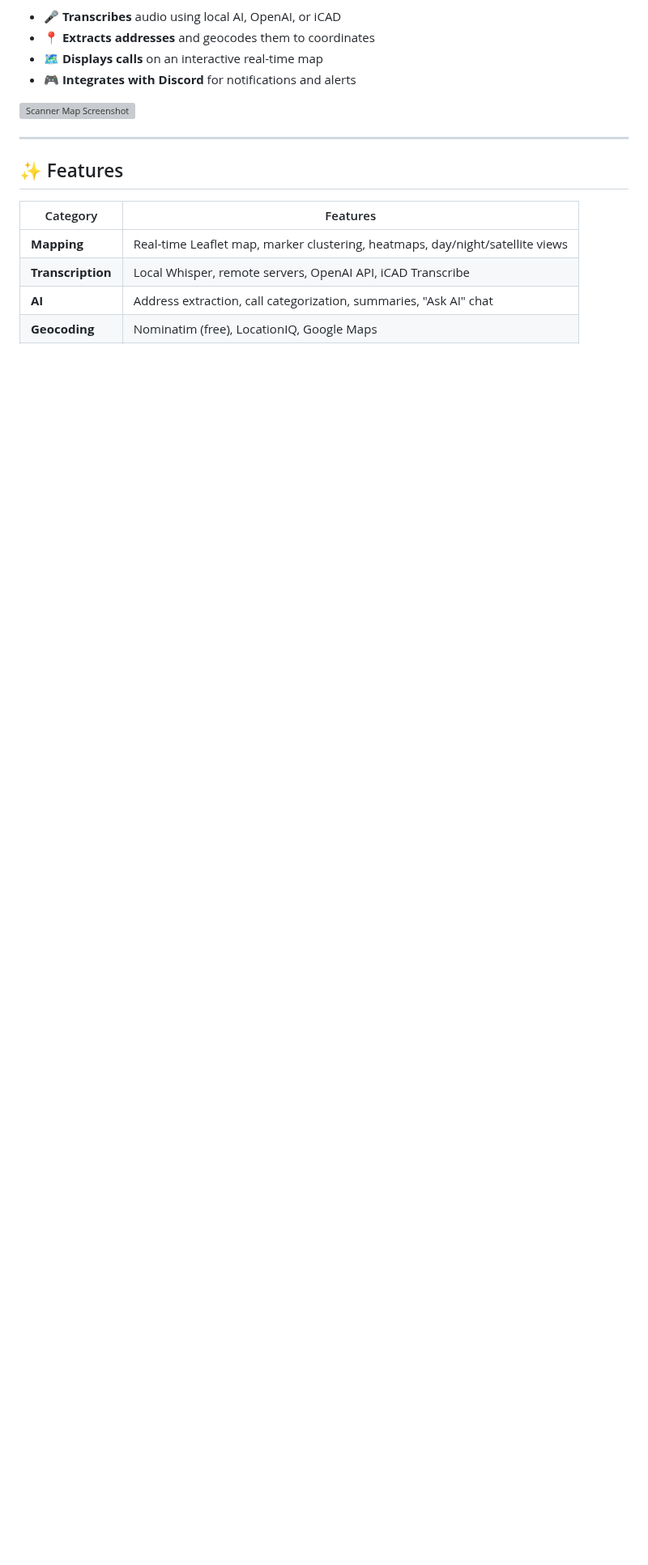
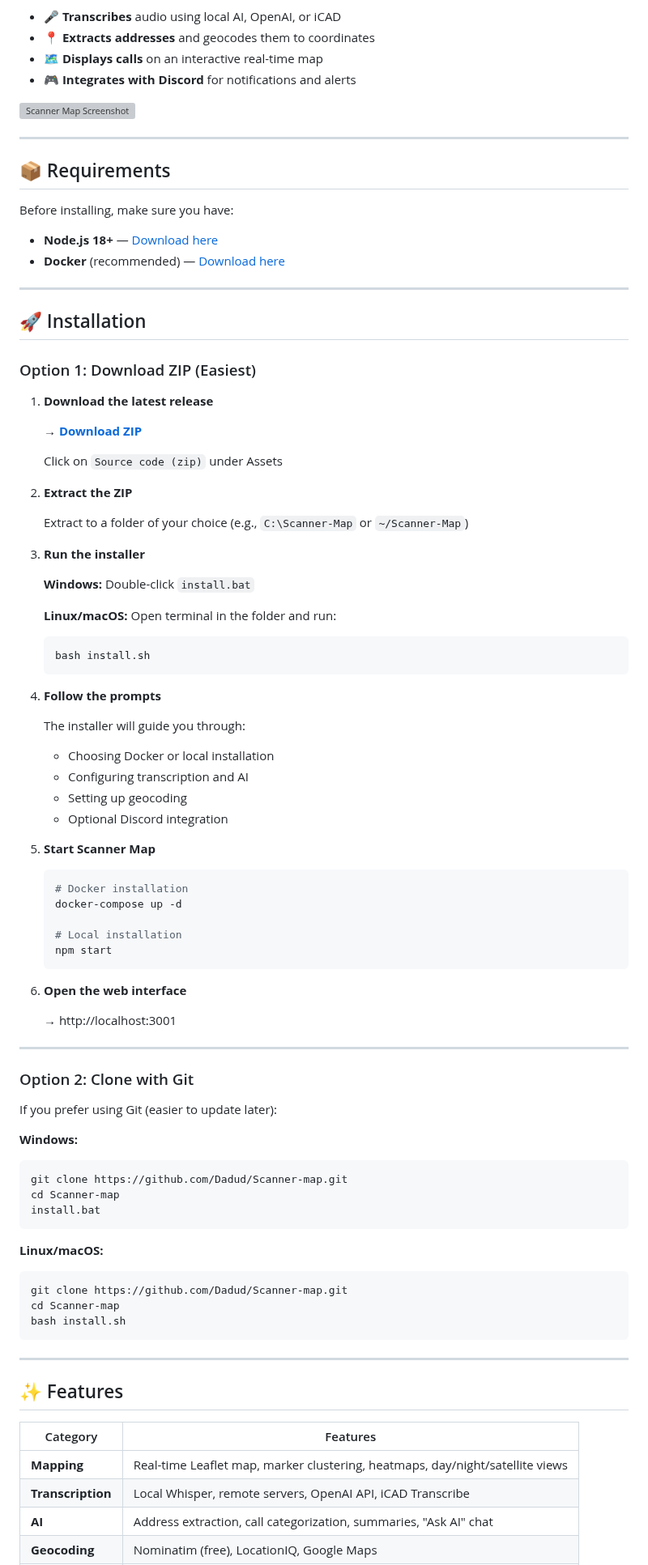
Before and after one commit to poisonednumber/Scanner-map, a Markdown page: README.md, the part around one of its changes. Shown at 81% size. GitHub-like rendering; blank space fills up the shorter version; grey boxes are pictures that could not be loaded.

````diff
--- a/README.md
+++ b/README.md
@@ -14,6 +14,82 @@ Scanner Map ingests radio calls from SDRTrunk, TrunkRecorder, or any rdio-scanne
 
 ---
 
+## 📦 Requirements
+
+Before installing, make sure you have:
+
+- **Node.js 18+** — [Download here](https://nodejs.org/)
+- **Docker** (recommended) — [Download here](https://docs.docker.com/get-docker/)
+
+---
+
+## 🚀 Installation
+
+### Option 1: Download ZIP (Easiest)
+
+1. **Download the latest release**
+
+   → [**Download ZIP**](https://github.com/Dadud/Scanner-map/releases/latest)
+
+   Click on `Source code (zip)` under Assets
+
+2. **Extract the ZIP**
+
+   Extract to a folder of your choice (e.g., `C:\Scanner-Map` or `~/Scanner-Map`)
+
+3. **Run the installer**
+
+   **Windows:** Double-click `install.bat`
+
+   **Linux/macOS:** Open terminal in the folder and run:
+   ```bash
+   bash install.sh
+   ```
+
+4. **Follow the prompts**
+
+   The installer will guide you through:
+   - Choosing Docker or local installation
+   - Configuring transcription and AI
+   - Setting up geocoding
+   - Optional Discord integration
+
+5. **Start Scanner Map**
+
+   ```bash
+   # Docker installation
+   docker-compose up -d
+
+   # Local installation
+   npm start
+   ```
+
+6. **Open the web interface**
+
+   → http://localhost:3001
+
+---
+
+### Option 2: Clone with Git
+
+If you prefer using Git (easier to update later):
+
+**Windows:**
+```batch
+git clone https://github.com/Dadud/Scanner-map.git
+cd Scanner-map
+install.bat
+```
+
+**Linux/macOS:**
+```bash
+git clone https://github.com/Dadud/Scanner-map.git
+cd Scanner-map
+bash install.sh
+```
+
+---
+
 ## ✨ Features
 
 | Category | Features |
````
Also changed, not shown: other parts of README.md (+16 -63 lines).
